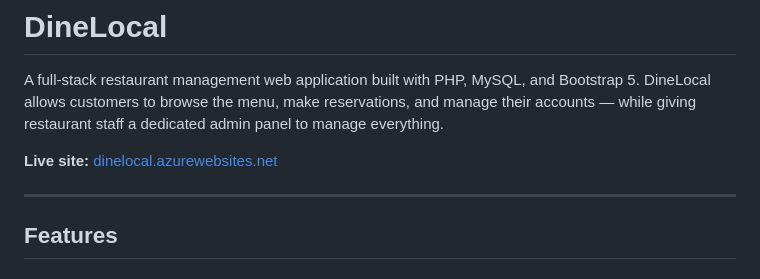
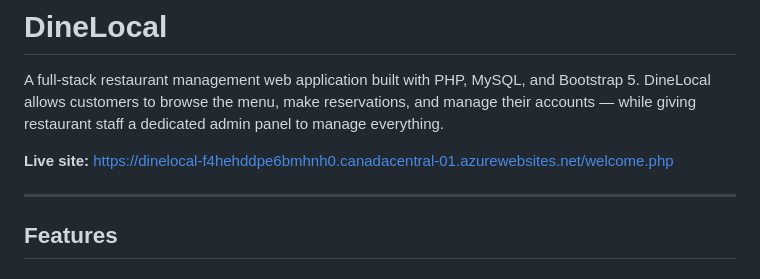
Before and after one commit to A-olusanya/dinelocal, a Markdown page: README.md, the part around the change. Rendered like a GitHub page.

```diff
--- a/README.md
+++ b/README.md
@@ -2,7 +2,7 @@
 
 A full-stack restaurant management web application built with PHP, MySQL, and Bootstrap 5. DineLocal allows customers to browse the menu, make reservations, and manage their accounts — while giving restaurant staff a dedicated admin panel to manage everything.
 
-**Live site:** [dinelocal.azurewebsites.net](https://dinelocal.azurewebsites.net)
+**Live site:** [https://dinelocal-f4hehddpe6bmhnh0.canadacentral-01.azurewebsites.net/welcome.php](https://dinelocal.azurewebsites.net)
 
 ---
 
```
